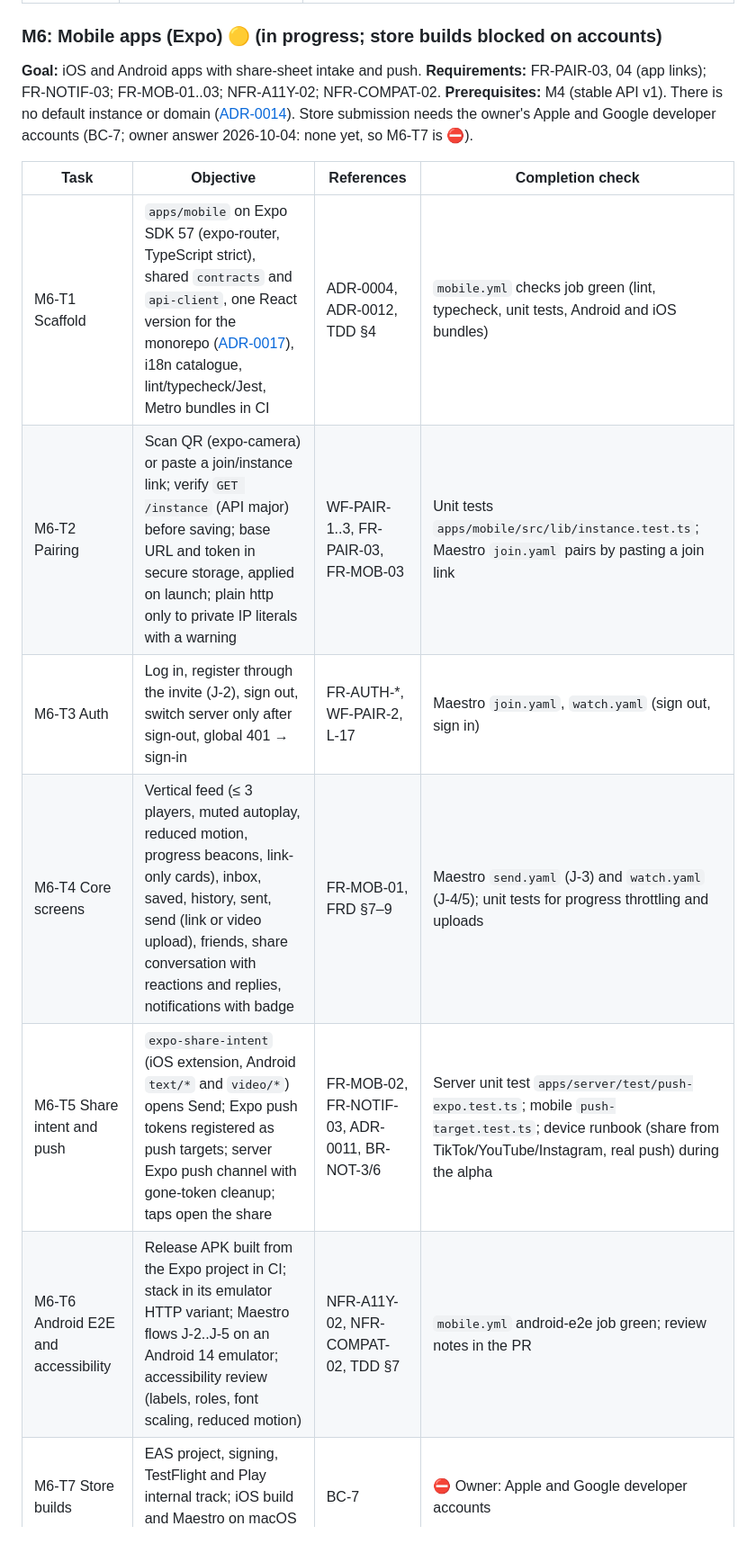
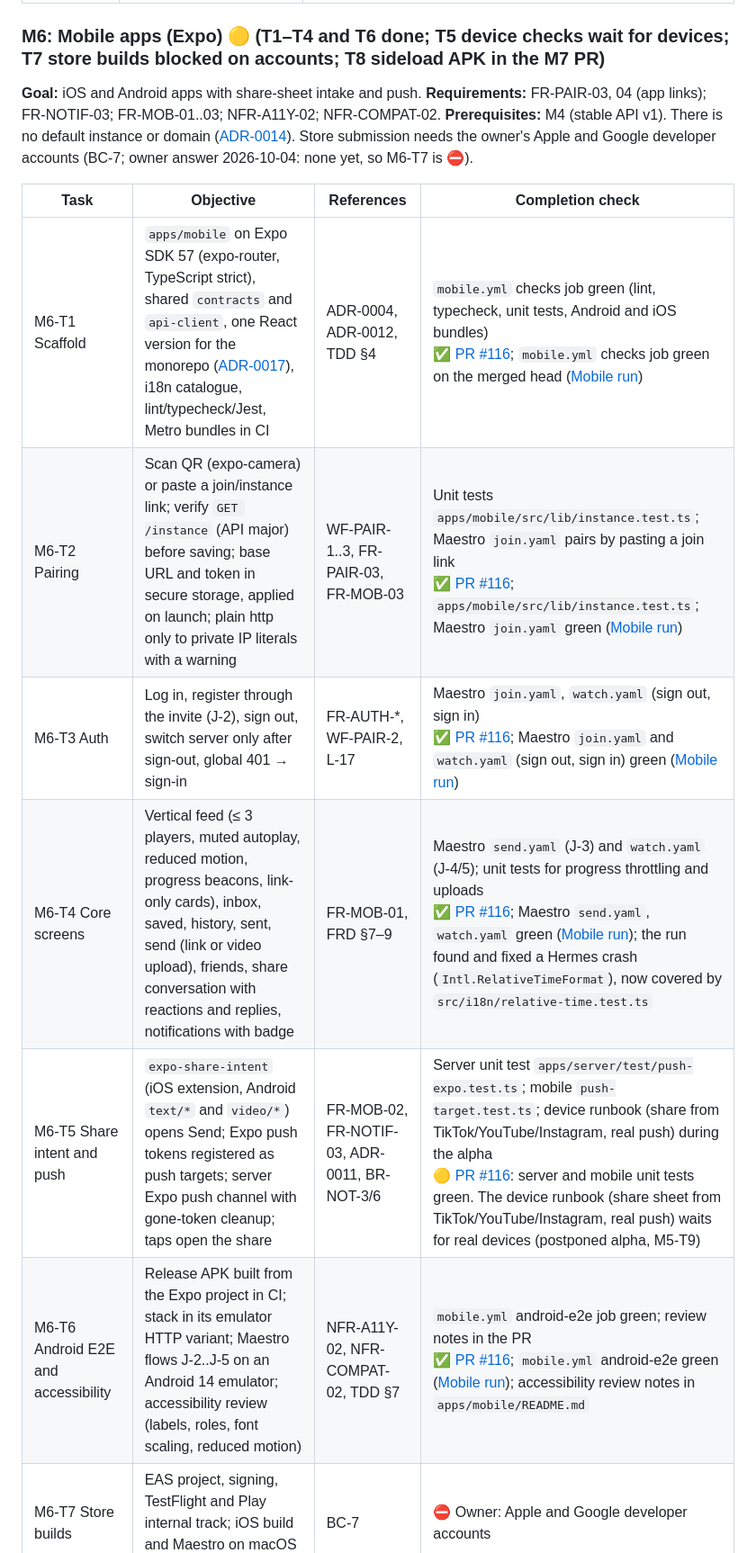
Before and after one commit to VidFriends/vidfriends, a Markdown page: docs/ROADMAP.md, the part around one of its changes. Shown at 90% size. GitHub-like rendering.

Commit message:
Roadmap: M6 evidence after PR #116 (M6-T1..T6)
Co-Authored-By: Claude Opus 5.5 <noreply@anthropic.com>
Claude-Session: https://claude.ai/code/session_0177AebGiTqjXXcvbz9q5T9K

```diff
--- a/docs/ROADMAP.md
+++ b/docs/ROADMAP.md
@@ -247,7 +247,7 @@ M2 and M3 can run in parallel after M1. M5 and M6 can run in parallel after M4.
 | M5-T8 Operator and user guides | Self-hosting guide, privacy disclosure, member help pages | Docs reviewed against the deployed alpha <br>**🟡** [Self-hosting guide](guides/self-hosting.md), in-app `/privacy` and `/help` (`e2e/tests/docs.spec.ts`), [runbook](../deploy/RUNBOOK.md). Reviewed against the E2E deployment; the review against the owner's alpha happens in M5-T9. |
 | M5-T9 Alpha release v0.1.0 | Owner's private self-hosted instance live; alpha group onboarded; BO metrics collection plan (manual, privacy-preserving) | Owner sign-off <br>**⏸** Postponed by the owner (multiple-choice answer, 2026-10-04). M4-T6, M5-T6 and M5-T8 checks that depend on it wait with it. |
 
-### M6: Mobile apps (Expo) 🟡 (in progress; store builds blocked on accounts)
+### M6: Mobile apps (Expo) 🟡 (T1–T4 and T6 done; T5 device checks wait for devices; T7 store builds blocked on accounts; T8 sideload APK in the M7 PR)
 
 **Goal:** iOS and Android apps with share-sheet intake and push.
 **Requirements:** FR-PAIR-03, 04 (app links); FR-NOTIF-03; FR-MOB-01..03; NFR-A11Y-02; NFR-COMPAT-02.
@@ -255,12 +255,12 @@ M2 and M3 can run in parallel after M1. M5 and M6 can run in parallel after M4.
 
 | Task | Objective | References | Completion check |
 |---|---|---|---|
-| M6-T1 Scaffold | `apps/mobile` on Expo SDK 57 (expo-router, TypeScript strict), shared `contracts` and `api-client`, one React version for the monorepo ([ADR-0017](adr/0017-single-react-version-pinned-by-expo.md)), i18n catalogue, lint/typecheck/Jest, Metro bundles in CI | ADR-0004, ADR-0012, TDD §4 | `mobile.yml` checks job green (lint, typecheck, unit tests, Android and iOS bundles) |
-| M6-T2 Pairing | Scan QR (expo-camera) or paste a join/instance link; verify `GET /instance` (API major) before saving; base URL and token in secure storage, applied on launch; plain http only to private IP literals with a warning | WF-PAIR-1..3, FR-PAIR-03, FR-MOB-03 | Unit tests `apps/mobile/src/lib/instance.test.ts`; Maestro `join.yaml` pairs by pasting a join link |
-| M6-T3 Auth | Log in, register through the invite (J-2), sign out, switch server only after sign-out, global 401 → sign-in | FR-AUTH-*, WF-PAIR-2, L-17 | Maestro `join.yaml`, `watch.yaml` (sign out, sign in) |
-| M6-T4 Core screens | Vertical feed (≤ 3 players, muted autoplay, reduced motion, progress beacons, link-only cards), inbox, saved, history, sent, send (link or video upload), friends, share conversation with reactions and replies, notifications with badge | FR-MOB-01, FRD §7–9 | Maestro `send.yaml` (J-3) and `watch.yaml` (J-4/5); unit tests for progress throttling and uploads |
-| M6-T5 Share intent and push | `expo-share-intent` (iOS extension, Android `text/*` and `video/*`) opens Send; Expo push tokens registered as push targets; server Expo push channel with gone-token cleanup; taps open the share | FR-MOB-02, FR-NOTIF-03, ADR-0011, BR-NOT-3/6 | Server unit test `apps/server/test/push-expo.test.ts`; mobile `push-target.test.ts`; device runbook (share from TikTok/YouTube/Instagram, real push) during the alpha |
-| M6-T6 Android E2E and accessibility | Release APK built from the Expo project in CI; stack in its emulator HTTP variant; Maestro flows J-2..J-5 on an Android 14 emulator; accessibility review (labels, roles, font scaling, reduced motion) | NFR-A11Y-02, NFR-COMPAT-02, TDD §7 | `mobile.yml` android-e2e job green; review notes in the PR |
+| M6-T1 Scaffold | `apps/mobile` on Expo SDK 57 (expo-router, TypeScript strict), shared `contracts` and `api-client`, one React version for the monorepo ([ADR-0017](adr/0017-single-react-version-pinned-by-expo.md)), i18n catalogue, lint/typecheck/Jest, Metro bundles in CI | ADR-0004, ADR-0012, TDD §4 | `mobile.yml` checks job green (lint, typecheck, unit tests, Android and iOS bundles) <br>**✅** [PR #116](https://github.com/VidFriends/vidfriends/pull/116); `mobile.yml` checks job green on the merged head ([Mobile run](https://github.com/VidFriends/vidfriends/actions/runs/37202568887)) |
+| M6-T2 Pairing | Scan QR (expo-camera) or paste a join/instance link; verify `GET /instance` (API major) before saving; base URL and token in secure storage, applied on launch; plain http only to private IP literals with a warning | WF-PAIR-1..3, FR-PAIR-03, FR-MOB-03 | Unit tests `apps/mobile/src/lib/instance.test.ts`; Maestro `join.yaml` pairs by pasting a join link <br>**✅** [PR #116](https://github.com/VidFriends/vidfriends/pull/116); `apps/mobile/src/lib/instance.test.ts`; Maestro `join.yaml` green ([Mobile run](https://github.com/VidFriends/vidfriends/actions/runs/37202568887)) |
+| M6-T3 Auth | Log in, register through the invite (J-2), sign out, switch server only after sign-out, global 401 → sign-in | FR-AUTH-*, WF-PAIR-2, L-17 | Maestro `join.yaml`, `watch.yaml` (sign out, sign in) <br>**✅** [PR #116](https://github.com/VidFriends/vidfriends/pull/116); Maestro `join.yaml` and `watch.yaml` (sign out, sign in) green ([Mobile run](https://github.com/VidFriends/vidfriends/actions/runs/37202568887)) |
+| M6-T4 Core screens | Vertical feed (≤ 3 players, muted autoplay, reduced motion, progress beacons, link-only cards), inbox, saved, history, sent, send (link or video upload), friends, share conversation with reactions and replies, notifications with badge | FR-MOB-01, FRD §7–9 | Maestro `send.yaml` (J-3) and `watch.yaml` (J-4/5); unit tests for progress throttling and uploads <br>**✅** [PR #116](https://github.com/VidFriends/vidfriends/pull/116); Maestro `send.yaml`, `watch.yaml` green ([Mobile run](https://github.com/VidFriends/vidfriends/actions/runs/37202568887)); the run found and fixed a Hermes crash (`Intl.RelativeTimeFormat`), now covered by `src/i18n/relative-time.test.ts` |
+| M6-T5 Share intent and push | `expo-share-intent` (iOS extension, Android `text/*` and `video/*`) opens Send; Expo push tokens registered as push targets; server Expo push channel with gone-token cleanup; taps open the share | FR-MOB-02, FR-NOTIF-03, ADR-0011, BR-NOT-3/6 | Server unit test `apps/server/test/push-expo.test.ts`; mobile `push-target.test.ts`; device runbook (share from TikTok/YouTube/Instagram, real push) during the alpha <br>**🟡** [PR #116](https://github.com/VidFriends/vidfriends/pull/116): server and mobile unit tests green. The device runbook (share sheet from TikTok/YouTube/Instagram, real push) waits for real devices (postponed alpha, M5-T9) |
+| M6-T6 Android E2E and accessibility | Release APK built from the Expo project in CI; stack in its emulator HTTP variant; Maestro flows J-2..J-5 on an Android 14 emulator; accessibility review (labels, roles, font scaling, reduced motion) | NFR-A11Y-02, NFR-COMPAT-02, TDD §7 | `mobile.yml` android-e2e job green; review notes in the PR <br>**✅** [PR #116](https://github.com/VidFriends/vidfriends/pull/116); `mobile.yml` android-e2e green ([Mobile run](https://github.com/VidFriends/vidfriends/actions/runs/37202568887)); accessibility review notes in `apps/mobile/README.md` |
 | M6-T7 Store builds | EAS project, signing, TestFlight and Play internal track; iOS build and Maestro on macOS runners | BC-7 | ⛔ Owner: Apple and Google developer accounts |
 | M6-T8 Sideloadable Android APK | Owner choice (2026-10-04) while store accounts are missing: the release workflow builds a universal release APK, re-signs it with the project's upload key from repository secrets (never committed), attaches it with its SHA-256 to the GitHub release; [sideload guide](guides/android-sideload.md) and the help page explain installing. iOS waits for M6-T7 | FR-MOB-01, BC-7 | `release.yml` `android` job builds and verifies the APK on the PR; a dispatched release has the `.apk` and `.sha256` assets. **Owner action:** add the four `ANDROID_*` signing secrets (guide); without them the APK is built but not attached |
 
```
Also changed, not shown: other parts of docs/ROADMAP.md (+2 -1 lines).
